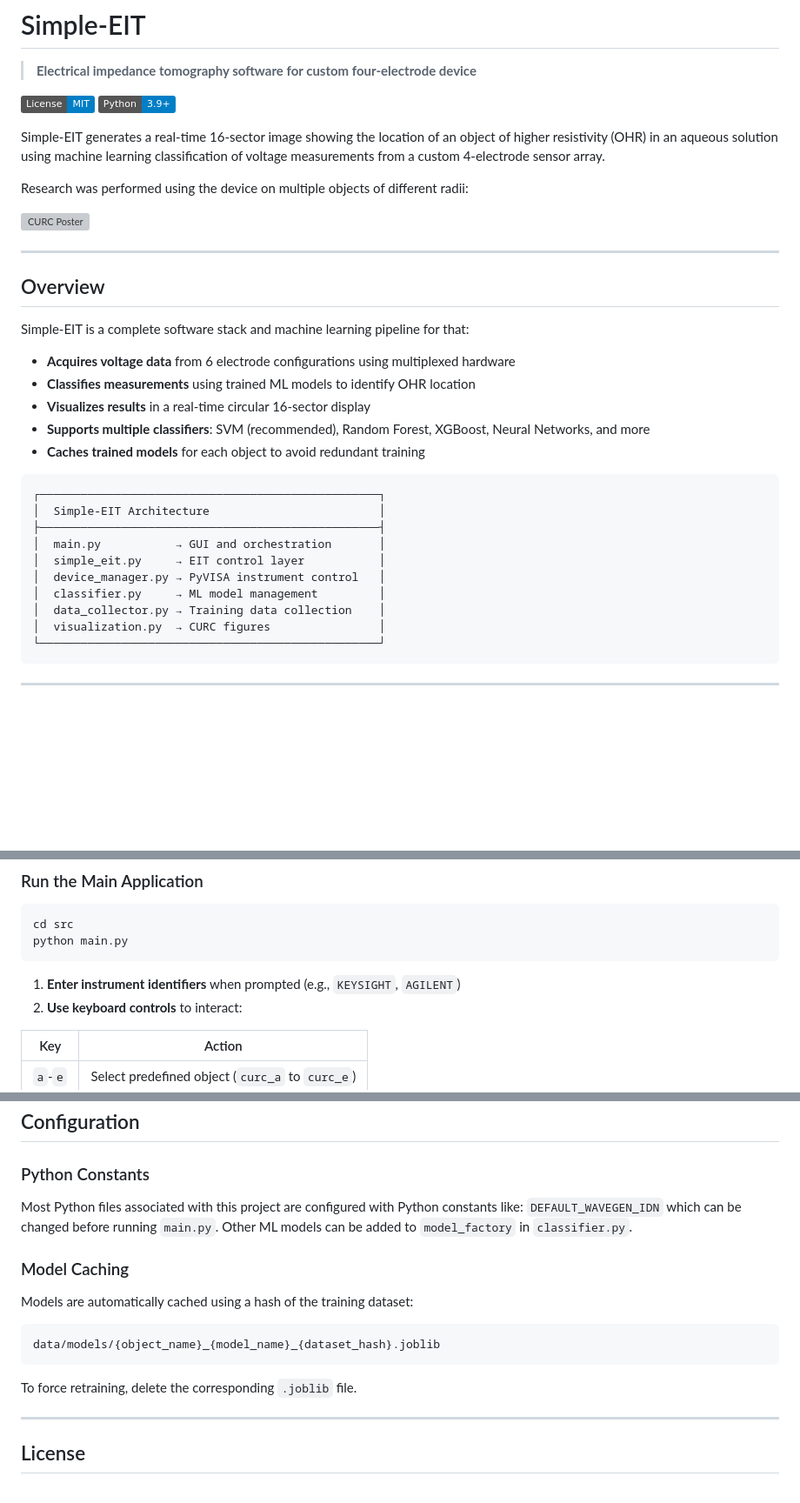
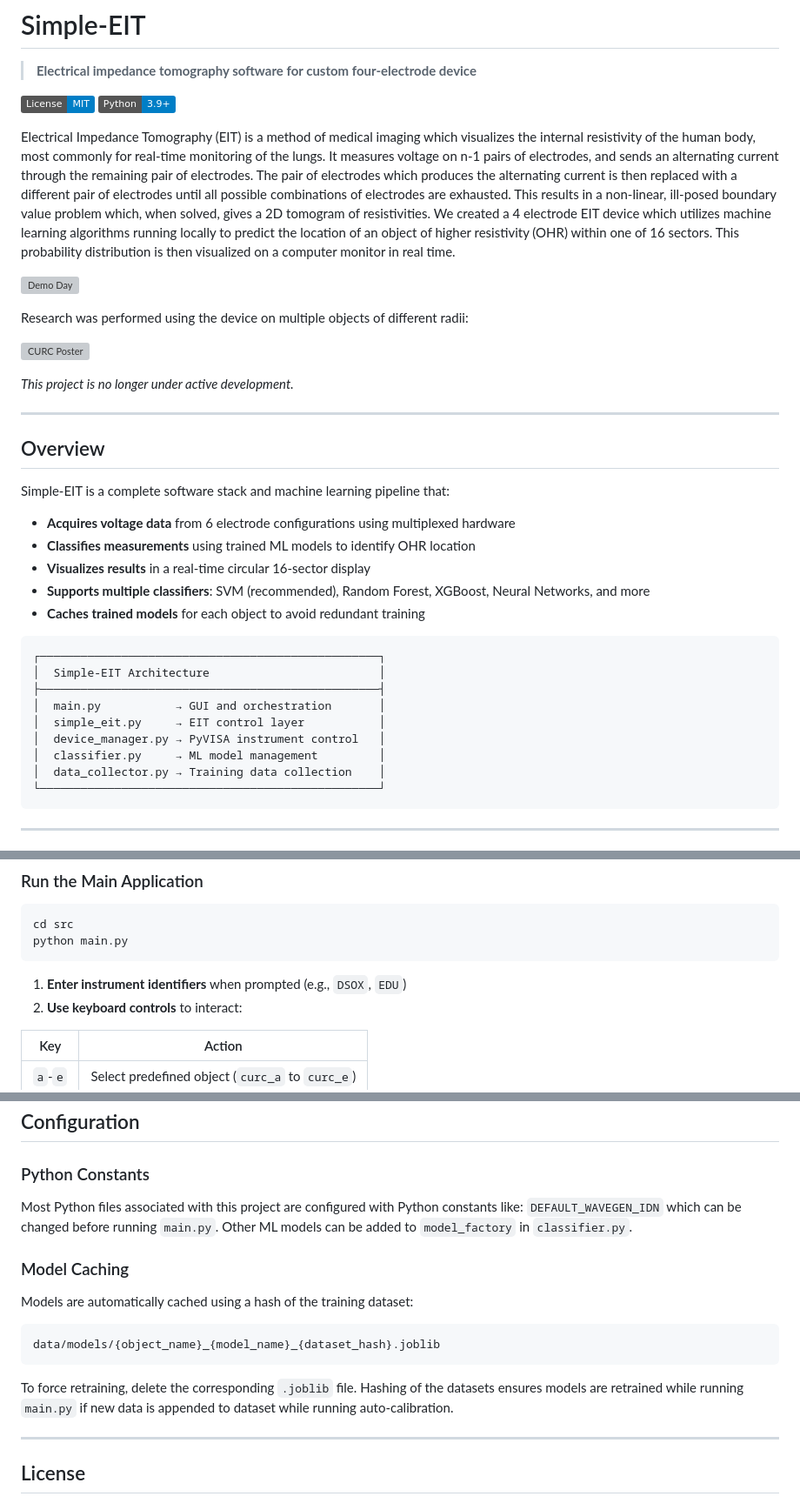
Before and after one commit to ihsotas0/Simple-EIT, a Markdown page: README.md, 3 parts joined by grey strips. Shown at 87% size. GitHub-like rendering; badges without logos; blank space fills up the shorter version; grey boxes are pictures that could not be loaded.

````diff
--- a/README.md
+++ b/README.md
@@ -1,24 +1,38 @@
 # Simple-EIT
 
 > **Electrical impedance tomography software for custom four-electrode device**
+
 
 [![License: MIT](https://img.shields.io/badge/License-MIT-blue.svg)](LICENSE)
 [![Python
 3.9+](https://img.shields.io/badge/Python-3.9+-blue.svg)](https://python.org)
 
-Simple-EIT generates a real-time 16-sector image showing the location of an
-object of higher resistivity (OHR) in an aqueous solution using machine learning
-classification of voltage measurements from a custom 4-electrode sensor array.
+Electrical Impedance Tomography (EIT) is a method of medical imaging which
+visualizes the internal resistivity of the human body, most commonly for
+real-time monitoring of the lungs. It measures voltage on n-1 pairs of
+electrodes, and sends an alternating current through the remaining pair of
+electrodes. The pair of electrodes which produces the alternating current is
+then replaced with a different pair of electrodes until all possible
+combinations of electrodes are exhausted. This results in a non-linear,
+ill-posed boundary value problem which, when solved, gives a 2D tomogram of
+resistivities. We created a 4 electrode EIT device which utilizes machine
+learning algorithms running locally to predict the location of an object of
+higher resistivity (OHR) within one of 16 sectors. This probability distribution
+is then visualized on a computer monitor in real time.
+
+![Demo Day](./doc/final_report/title_image.jpg)
 
 Research was performed using the device on multiple objects of different radii:
 
 ![CURC Poster](./doc/Simple_EIT_CURC_Poster.png)
 
+*This project is no longer under active development.*
+
 ---
 
 ## Overview
 
-Simple-EIT is a complete software stack and machine learning pipeline for that:
+Simple-EIT is a complete software stack and machine learning pipeline that:
 
 - **Acquires voltage data** from 6 electrode configurations using multiplexed
   hardware
@@ -37,7 +51,6 @@ Simple-EIT is a complete software stack and machine learning pipeline for that:
 │  device_manager.py → PyVISA instrument control   │
 │  classifier.py     → ML model management         │
 │  data_collector.py → Training data collection    │
-│  visualization.py  → CURC figures                │
 └──────────────────────────────────────────────────┘
 ```
 
@@ -111,7 +124,7 @@ cd src
 python main.py
 ```
 
-1. **Enter instrument identifiers** when prompted (e.g., `KEYSIGHT`, `AGILENT`)
+1. **Enter instrument identifiers** when prompted (e.g., `DSOX`, `EDU`)
 2. **Use keyboard controls** to interact:
 
 | Key | Action |
@@ -192,7 +205,9 @@ simple-eit/
 
 ### Python Constants
 
-Most Python files associated with this project are configured with Python constants like: `DEFAULT_WAVEGEN_IDN` which can be changed before running `main.py`. Other ML models can be added to `model_factory` in `classifier.py`.
+Most Python files associated with this project are configured with Python
+constants like: `DEFAULT_WAVEGEN_IDN` which can be changed before running
+`main.py`. Other ML models can be added to `model_factory` in `classifier.py`.
 
 ### Model Caching
 Models are automatically cached using a hash of the training dataset:
@@ -201,7 +216,9 @@ Models are automatically cached using a hash of the training dataset:
 data/models/{object_name}_{model_name}_{dataset_hash}.joblib
 ```
 
-To force retraining, delete the corresponding `.joblib` file.
+To force retraining, delete the corresponding `.joblib` file. Hashing of the
+datasets ensures models are retrained while running `main.py` if new data is
+appended to dataset while running auto-calibration.
 
 ---
 
````
Also changed, not shown: other parts of README.md (+0 -2 lines).
